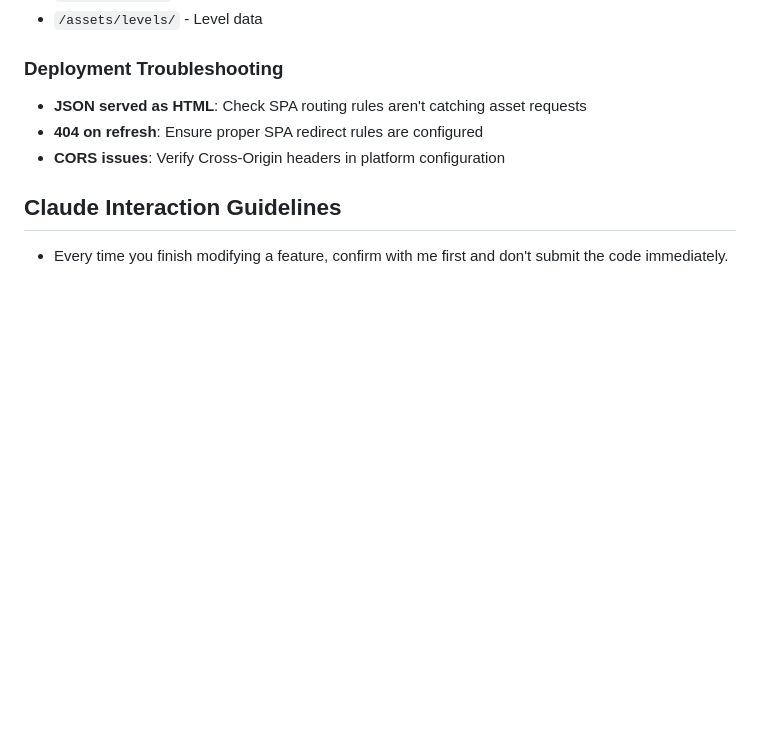
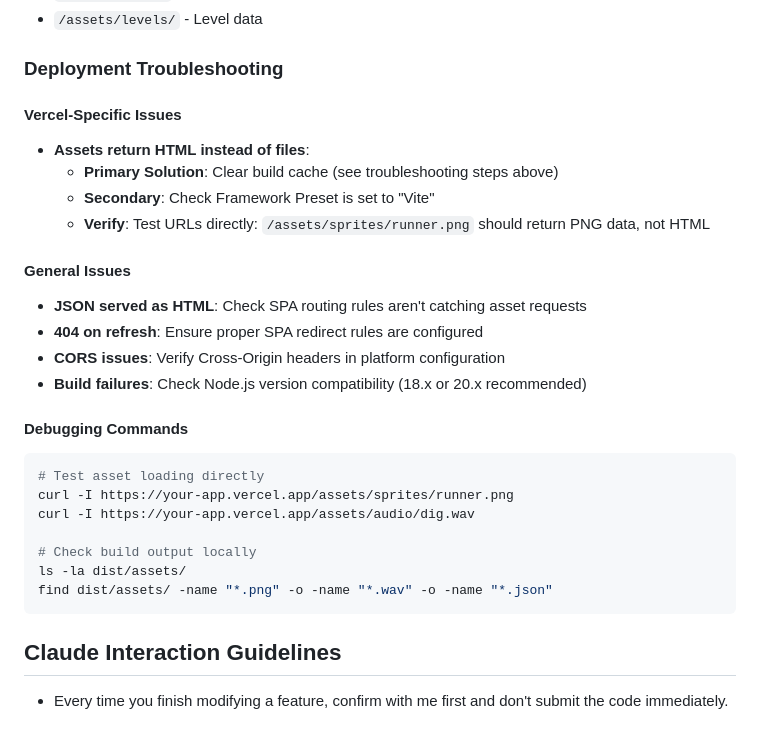
Before and after one commit to quboqin/loderunner-clone, a Markdown page: CLAUDE.md, the part around one of its changes. Drawn GitHub-style; blank space fills up the shorter version.

````diff
--- a/CLAUDE.md
+++ b/CLAUDE.md
@@ -126,9 +168,29 @@ Game assets are served from `public/` directory:
 - `/assets/levels/` - Level data
 
 ### Deployment Troubleshooting
+
+#### Vercel-Specific Issues
+- **Assets return HTML instead of files**:
+  - **Primary Solution**: Clear build cache (see troubleshooting steps above)
+  - **Secondary**: Check Framework Preset is set to "Vite"
+  - **Verify**: Test URLs directly: `/assets/sprites/runner.png` should return PNG data, not HTML
+
+#### General Issues
 - **JSON served as HTML**: Check SPA routing rules aren't catching asset requests
 - **404 on refresh**: Ensure proper SPA redirect rules are configured
 - **CORS issues**: Verify Cross-Origin headers in platform configuration
+- **Build failures**: Check Node.js version compatibility (18.x or 20.x recommended)
+
+#### Debugging Commands
+```bash
+# Test asset loading directly
+curl -I https://your-app.vercel.app/assets/sprites/runner.png
+curl -I https://your-app.vercel.app/assets/audio/dig.wav
+
+# Check build output locally
+ls -la dist/assets/
+find dist/assets/ -name "*.png" -o -name "*.wav" -o -name "*.json"
+```
 
 ## Claude Interaction Guidelines
 
````
Also changed, not shown: other parts of CLAUDE.md (+46 -4 lines).
